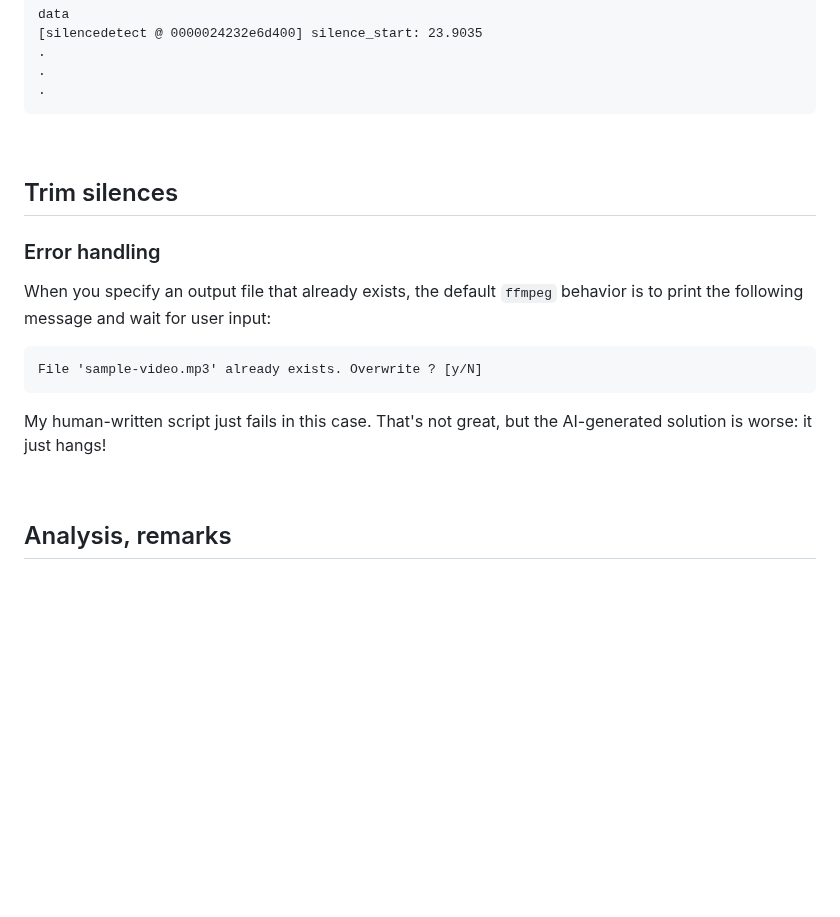
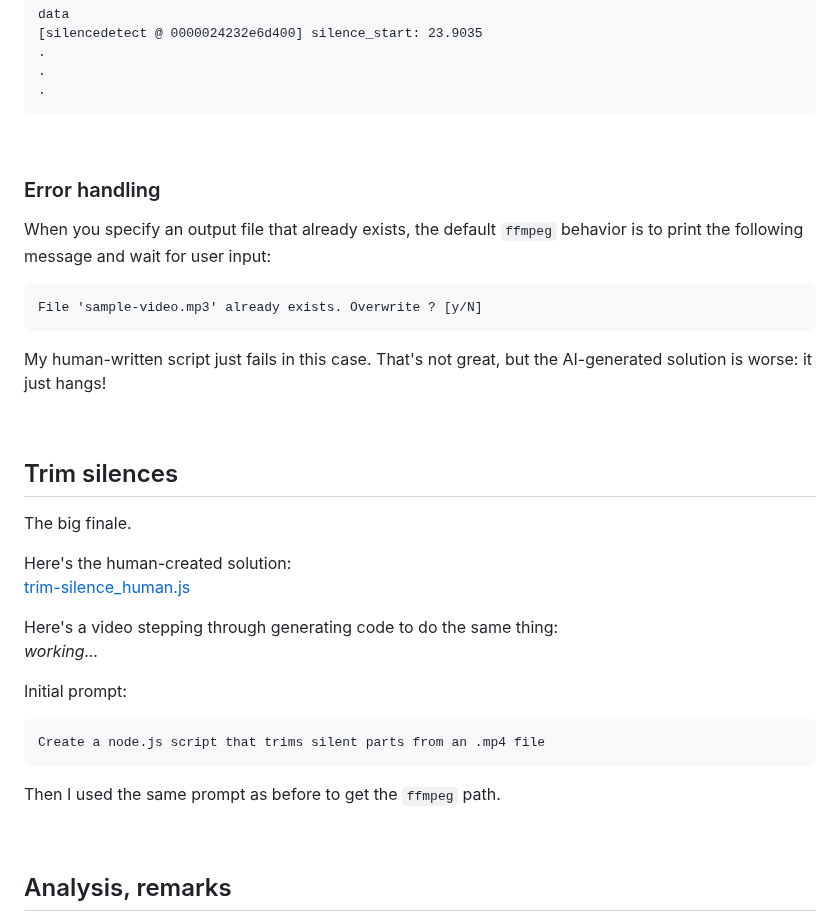
Before and after one commit to spackows/Code-generation-exploration, a Markdown page: 04_ffmpeg/README.md, the part around the change. GitHub-like rendering; blank space fills up the shorter version.

````diff
--- a/04_ffmpeg/README.md
+++ b/04_ffmpeg/README.md
@@ -180,9 +180,6 @@ data
 
 <p>&nbsp;</p>
 
-
-## Trim silences
-
 ### Error handling
 When you specify an output file that already exists, the default `ffmpeg` behavior is to print the following message and wait for user input:
 ```
@@ -190,6 +187,26 @@ File 'sample-video.mp3' already exists. Overwrite ? [y/N]
 ```
 
 My human-written script just fails in this case.  That's not great, but the AI-generated solution is worse: it just hangs!
+
+<p>&nbsp;</p>
+
+
+## Trim silences
+The big finale.
+
+Here's the human-created solution:<br/>
+[trim-silence_human.js](trim-silence_human.js)
+
+Here's a video stepping through generating code to do the same thing:<br/>
+_working..._
+
+Initial prompt:
+```
+Create a node.js script that trims silent parts from an .mp4 file
+```
+
+Then I used the same prompt as before to get the `ffmpeg` path.
+
 
 <p>&nbsp;</p>
 
````
